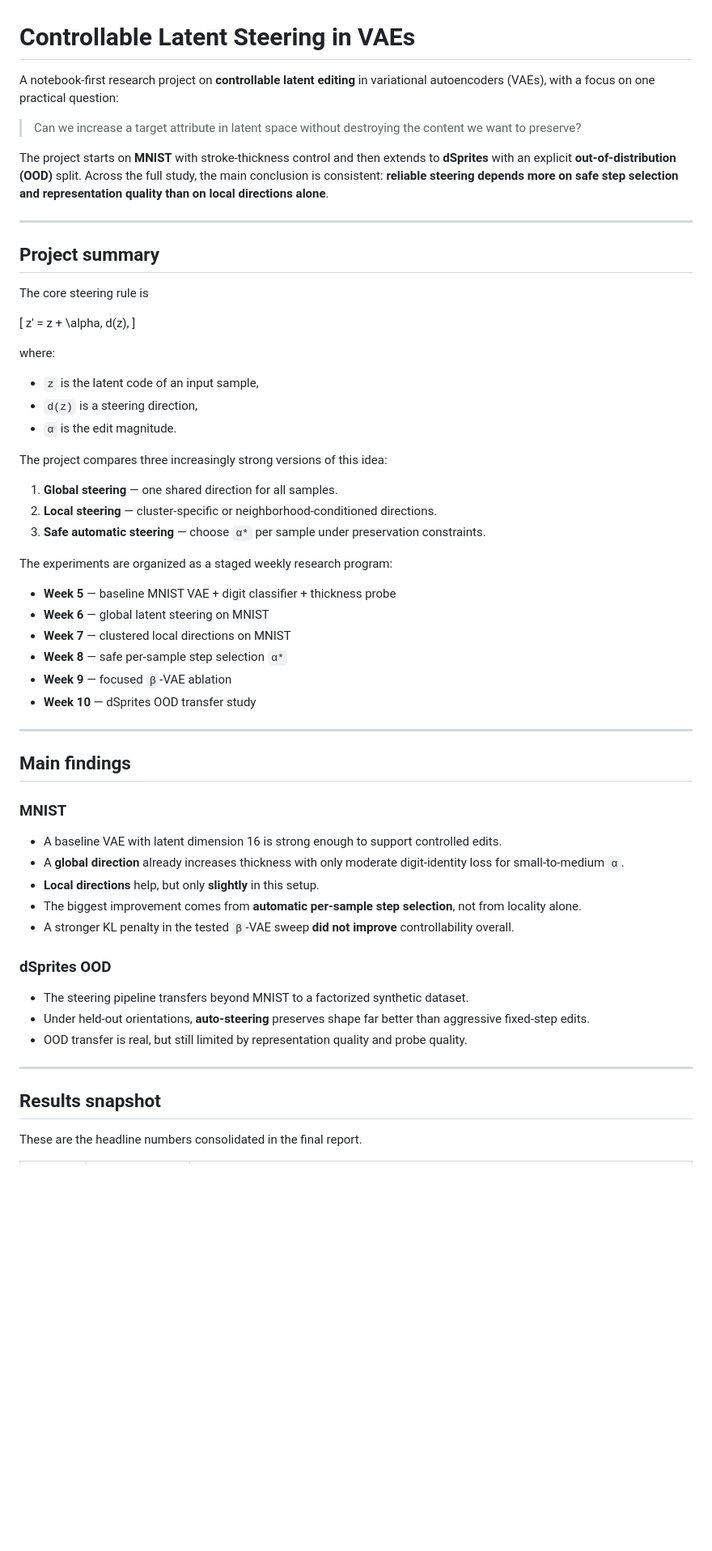
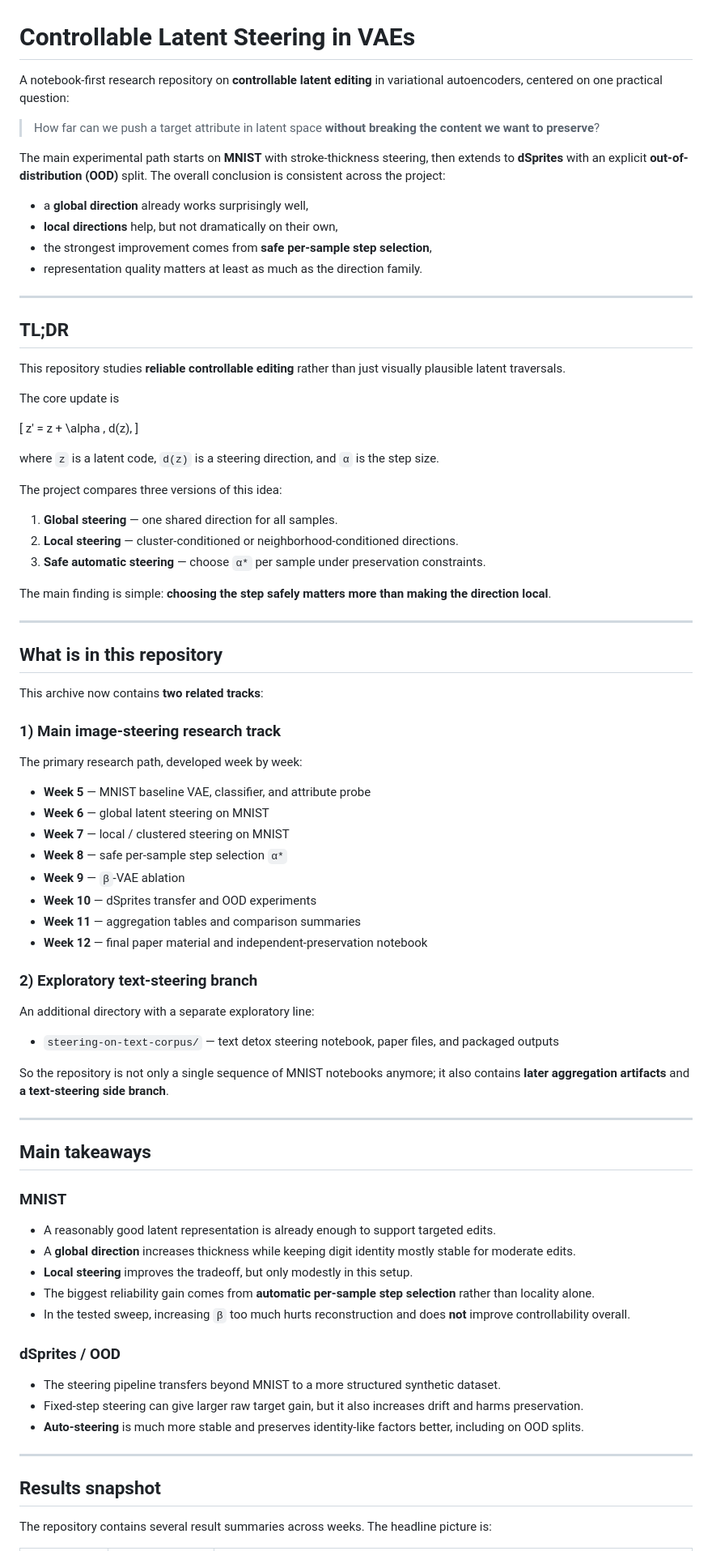
Before and after one commit to Ily17as/Controllable-Latent-Steering-in-VAEs, a Markdown page: README.md, the part around one of its changes. Shown at 81% size. Drawn GitHub-style; blank space fills up the shorter version.

```diff
--- a/README.md
+++ b/README.md
@@ -1,63 +1,84 @@
 # Controllable Latent Steering in VAEs
 
-A notebook-first research project on **controllable latent editing** in variational autoencoders (VAEs), with a focus on one practical question:
+A notebook-first research repository on **controllable latent editing** in variational autoencoders, centered on one practical question:
 
-> Can we increase a target attribute in latent space without destroying the content we want to preserve?
+> How far can we push a target attribute in latent space **without breaking the content we want to preserve**?
 
-The project starts on **MNIST** with stroke-thickness control and then extends to **dSprites** with an explicit **out-of-distribution (OOD)** split. Across the full study, the main conclusion is consistent: **reliable steering depends more on safe step selection and representation quality than on local directions alone**.
+The main experimental path starts on **MNIST** with stroke-thickness steering, then extends to **dSprites** with an explicit **out-of-distribution (OOD)** split. The overall conclusion is consistent across the project:
+
+- a **global direction** already works surprisingly well,
+- **local directions** help, but not dramatically on their own,
+- the strongest improvement comes from **safe per-sample step selection**,
+- representation quality matters at least as much as the direction family.
 
 ---
 
-## Project summary
+## TL;DR
 
-The core steering rule is
+This repository studies **reliable controllable editing** rather than just visually plausible latent traversals.
+
+The core update is
 
 \[
-z' = z + \alpha\, d(z),
+z' = z + \alpha \, d(z),
 \]
 
-where:
+where `z` is a latent code, `d(z)` is a steering direction, and `α` is the step size.
 
-- `z` is the latent code of an input sample,
-- `d(z)` is a steering direction,
-- `α` is the edit magnitude.
-
-The project compares three increasingly strong versions of this idea:
+The project compares three versions of this idea:
 
 1. **Global steering** — one shared direction for all samples.
-2. **Local steering** — cluster-specific or neighborhood-conditioned directions.
+2. **Local steering** — cluster-conditioned or neighborhood-conditioned directions.
 3. **Safe automatic steering** — choose `α*` per sample under preservation constraints.
 
-The experiments are organized as a staged weekly research program:
-
-- **Week 5** — baseline MNIST VAE + digit classifier + thickness probe
-- **Week 6** — global latent steering on MNIST
-- **Week 7** — clustered local directions on MNIST
-- **Week 8** — safe per-sample step selection `α*`
-- **Week 9** — focused `β`-VAE ablation
-- **Week 10** — dSprites OOD transfer study
+The main finding is simple: **choosing the step safely matters more than making the direction local**.
 
 ---
 
-## Main findings
+## What is in this repository
+
+This archive now contains **two related tracks**:
+
+### 1) Main image-steering research track
+The primary research path, developed week by week:
+
+- **Week 5** — MNIST baseline VAE, classifier, and attribute probe
+- **Week 6** — global latent steering on MNIST
+- **Week 7** — local / clustered steering on MNIST
+- **Week 8** — safe per-sample step selection `α*`
+- **Week 9** — `β`-VAE ablation
+- **Week 10** — dSprites transfer and OOD experiments
+- **Week 11** — aggregation tables and comparison summaries
+- **Week 12** — final paper material and independent-preservation notebook
+
+### 2) Exploratory text-steering branch
+An additional directory with a separate exploratory line:
+
+- `steering-on-text-corpus/` — text detox steering notebook, paper files, and packaged outputs
+
+So the repository is not only a single sequence of MNIST notebooks anymore; it also contains **later aggregation artifacts** and **a text-steering side branch**.
+
+---
+
+## Main takeaways
 
 ### MNIST
 
-- A baseline VAE with latent dimension 16 is strong enough to support controlled edits.
-- A **global direction** already increases thickness with only moderate digit-identity loss for small-to-medium `α`.
-- **Local directions** help, but only **slightly** in this setup.
-- The biggest improvement comes from **automatic per-sample step selection**, not from locality alone.
-- A stronger KL penalty in the tested `β`-VAE sweep **did not improve** controllability overall.
+- A reasonably good latent representation is already enough to support targeted edits.
+- A **global direction** increases thickness while keeping digit identity mostly stable for moderate edits.
+- **Local steering** improves the tradeoff, but only modestly in this setup.
+- The biggest reliability gain comes from **automatic per-sample step selection** rather than locality alone.
+- In the tested sweep, increasing `β` too much hurts reconstruction and does **not** improve controllability overall.
 
-### dSprites OOD
+### dSprites / OOD
 
-- The steering pipeline transfers beyond MNIST to a factorized synthetic dataset.
-- Under held-out orientations, **auto-steering** preserves shape far better than aggressive fixed-step edits.
-- OOD transfer is real, but still limited by representation quality and probe quality.
+- The steering pipeline transfers beyond MNIST to a more structured synthetic dataset.
+- Fixed-step steering can give larger raw target gain, but it also increases drift and harms preservation.
+- **Auto-steering** is much more stable and preserves identity-like factors better, including on OOD splits.
 
 ---
 
 ## Results snapshot
 
-These are the headline numbers consolidated in the final report.
+The repository contains several result summaries across weeks. The headline picture is:
 
```
Also changed, not shown: other parts of README.md (+158 -128 lines).
